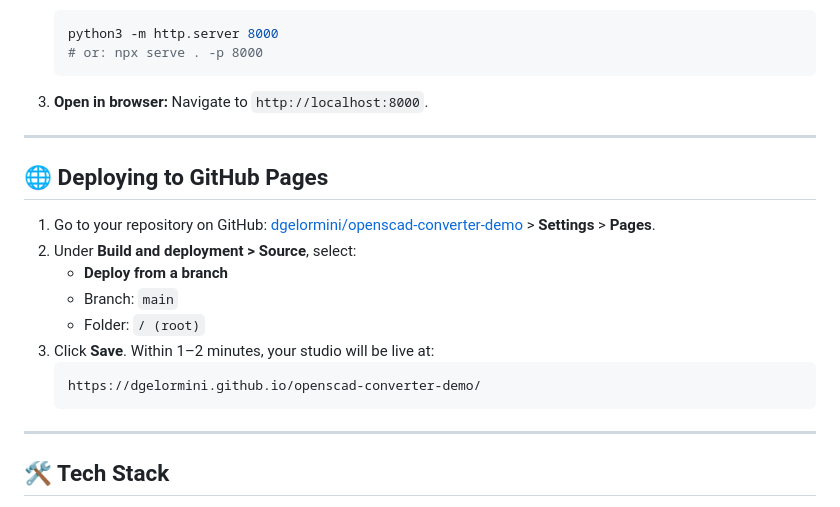
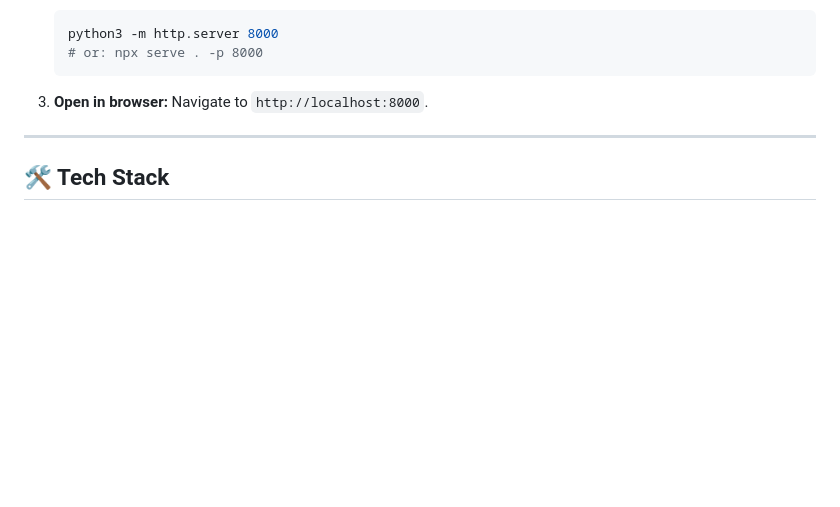
Before and after one commit to dgelormini/openscad-converter-demo, a Markdown page: README.md, the part around the change. Rendered like a GitHub page; blank space fills up the shorter version.

````diff
--- a/README.md
+++ b/README.md
@@ -68,20 +68,6 @@ No Node.js build steps or npm installations are required—the project uses vani
 
 ---
 
-## 🌐 Deploying to GitHub Pages
-
-1. Go to your repository on GitHub: [dgelormini/openscad-converter-demo](https://github.com/dgelormini/openscad-converter-demo) > **Settings** > **Pages**.
-2. Under **Build and deployment > Source**, select:
-   - **Deploy from a branch**
-   - Branch: `main`
-   - Folder: `/ (root)`
-3. Click **Save**. Within 1–2 minutes, your studio will be live at:
-   ```
-   https://dgelormini.github.io/openscad-converter-demo/
-   ```
-
----
-
 ## 🛠️ Tech Stack
 
 - **Editor:** [Monaco Editor](https://microsoft.github.io/monaco-editor/) via Cloudflare CDN
````
